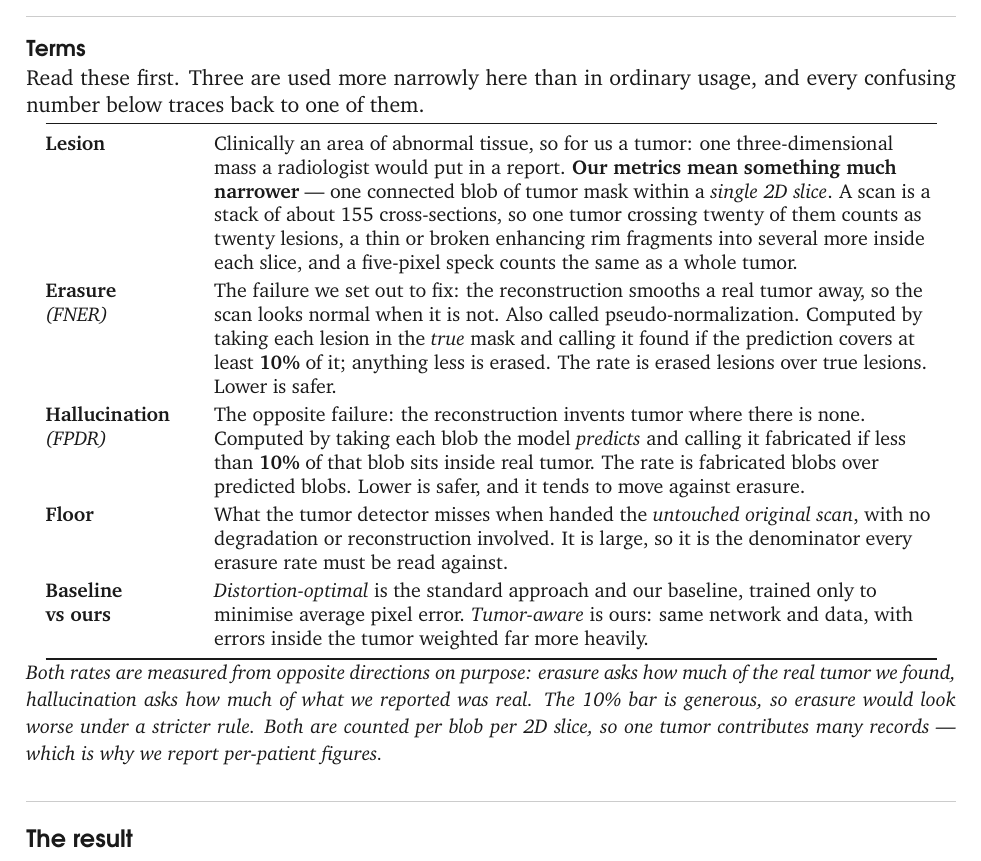
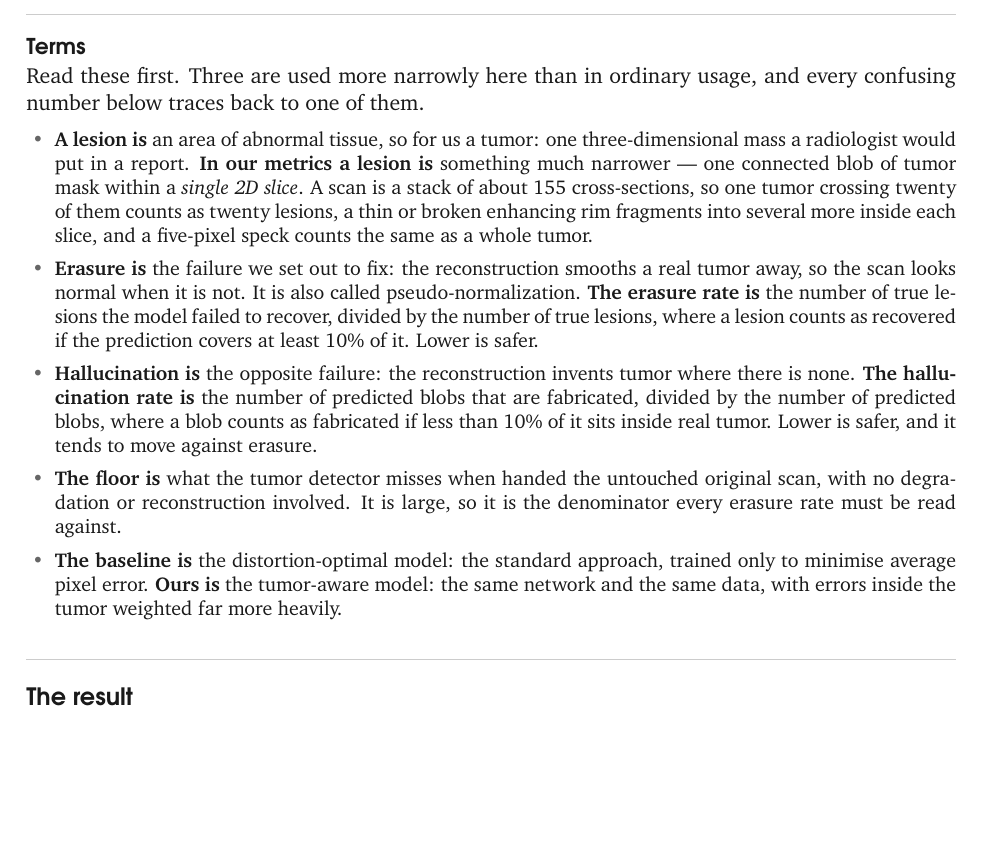
Before and after one commit to nanafork/ACVSS-Hackathon, a LaTeX document (paper/results.tex): part of page 1 of 2, cut so that both start at the same text, the shorter picture padded with empty space. Compiled offline with pdfLaTeX.

Commit message:
results.pdf: definitions as full sentences beginning with the term
'Erasure is the failure we set out to fix...' rather than a two-column table of
fragments. Each term now reads as a complete sentence, and where a term has both
a plain meaning and a narrower operational one the two are separated explicitly:
'A lesion is an area of abnormal tissue...' then 'In our metrics a lesion is
something much narrower'.

The 10% overlap criterion is folded into the rate definitions as a clause rather
than sitting in a separate caveat note. Still two pages.

```diff
--- a/paper/results.tex
+++ b/paper/results.tex
@@ -48,42 +48,31 @@
 Read these first. Three are used more narrowly here than in ordinary usage, and every
 confusing number below traces back to one of them.
 
-\begin{center}\small
-\renewcommand{\arraystretch}{1.18}
-\begin{tabular}{@{}>{\raggedright\arraybackslash}p{2.55cm}>{\raggedright\arraybackslash}p{12.75cm}@{}}
-\toprule
-\textbf{Lesion} & Clinically an area of abnormal tissue, so for us a tumor: one
-three-dimensional mass a radiologist would put in a report. \textbf{Our metrics mean something
-much narrower} --- one connected blob of tumor mask within a \emph{single 2D slice}. A scan is
-a stack of about 155 cross-sections, so one tumor crossing twenty of them counts as twenty
-lesions, a thin or broken enhancing rim fragments into several more inside each slice, and a
-five-pixel speck counts the same as a whole tumor. \\
-\textbf{Erasure} \newline \emph{(FNER)} & The failure we set out to fix: the reconstruction
-smooths a real tumor away, so the scan looks normal when it is not. Also called
-pseudo-normalization. Computed by taking each lesion in the \emph{true} mask and calling it
-found if the prediction covers at least \textbf{10\%} of it; anything less is erased. The rate
-is erased lesions over true lesions. Lower is safer. \\
-\textbf{Hallucination} \newline \emph{(FPDR)} & The opposite failure: the reconstruction
-invents tumor where there is none. Computed by taking each blob the model \emph{predicts} and
-calling it fabricated if less than \textbf{10\%} of that blob sits inside real tumor. The rate
-is fabricated blobs over predicted blobs. Lower is safer, and it tends to move against
-erasure. \\
-\textbf{Floor} & What the tumor detector misses when handed the \emph{untouched original scan},
-with no degradation or reconstruction involved. It is large, so it is the denominator every
-erasure rate must be read against. \\
-\textbf{Baseline \newline vs ours} & \emph{Distortion-optimal} is the standard approach and our
-baseline, trained only to minimise average pixel error. \emph{Tumor-aware} is ours: same
-network and data, with errors inside the tumor weighted far more heavily. \\
-\bottomrule
-\end{tabular}
-\end{center}
-
-\vspace{-0.2em}
-{\small\itshape Both rates are measured from opposite directions on purpose: erasure asks how
-much of the real tumor we found, hallucination asks how much of what we reported was real. The
-10\% bar is generous, so erasure would look worse under a stricter rule. Both are counted per
-blob per 2D slice, so one tumor contributes many records --- which is why we report per-patient
-figures.}
+\begin{itemize}\small
+  \item \textbf{A lesion is} an area of abnormal tissue, so for us a tumor: one
+        three-dimensional mass a radiologist would put in a report. \textbf{In our metrics a
+        lesion is} something much narrower --- one connected blob of tumor mask within a
+        \emph{single 2D slice}. A scan is a stack of about 155 cross-sections, so one tumor
+        crossing twenty of them counts as twenty lesions, a thin or broken enhancing rim
+        fragments into several more inside each slice, and a five-pixel speck counts the same
+        as a whole tumor.
+  \item \textbf{Erasure is} the failure we set out to fix: the reconstruction smooths a real
+        tumor away, so the scan looks normal when it is not. It is also called
+        pseudo-normalization. \textbf{The erasure rate is} the number of true lesions the
+        model failed to recover, divided by the number of true lesions, where a lesion counts
+        as recovered if the prediction covers at least 10\% of it. Lower is safer.
+  \item \textbf{Hallucination is} the opposite failure: the reconstruction invents tumor where
+        there is none. \textbf{The hallucination rate is} the number of predicted blobs that
+        are fabricated, divided by the number of predicted blobs, where a blob counts as
+        fabricated if less than 10\% of it sits inside real tumor. Lower is safer, and it tends
+        to move against erasure.
+  \item \textbf{The floor is} what the tumor detector misses when handed the untouched original
+        scan, with no degradation or reconstruction involved. It is large, so it is the
+        denominator every erasure rate must be read against.
+  \item \textbf{The baseline is} the distortion-optimal model: the standard approach, trained
+        only to minimise average pixel error. \textbf{Ours is} the tumor-aware model: the same
+        network and the same data, with errors inside the tumor weighted far more heavily.
+\end{itemize}
 
 \vspace{0.3em}
 \thinrule
```
Also changed, not shown: paper/results.pdf.
